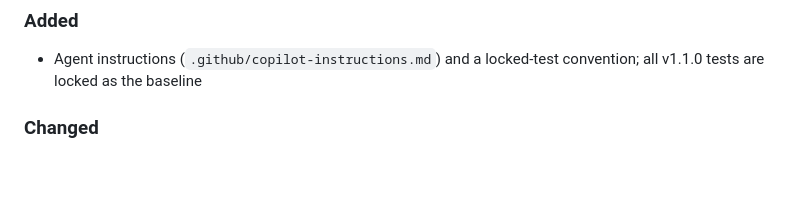
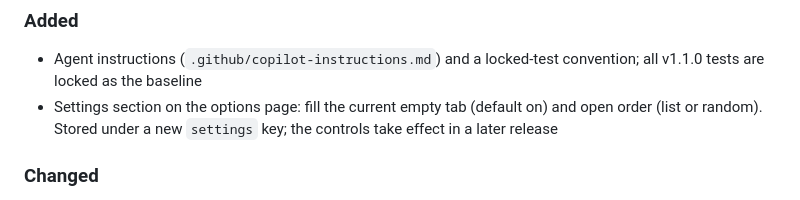
Before and after one commit to nate-double-u/Our-Morning-Coffee, a Markdown page: CHANGELOG.md, the part around the change. GitHub-like rendering; blank space fills up the shorter version.

```diff
--- a/CHANGELOG.md
+++ b/CHANGELOG.md
@@ -9,6 +9,7 @@ and this project adheres to [Semantic Versioning](https://semver.org/spec/v2.0.0
 
 ### Added
 - Agent instructions (`.github/copilot-instructions.md`) and a locked-test convention; all v1.1.0 tests are locked as the baseline
+- Settings section on the options page: fill the current empty tab (default on) and open order (list or random). Stored under a new `settings` key; the controls take effect in a later release
 
 ### Changed
 - Popup opens sites through the background script instead of its own copy of the logic
```
Also changed, not shown: .github/copilot-instructions.md (+7 -4 lines).
